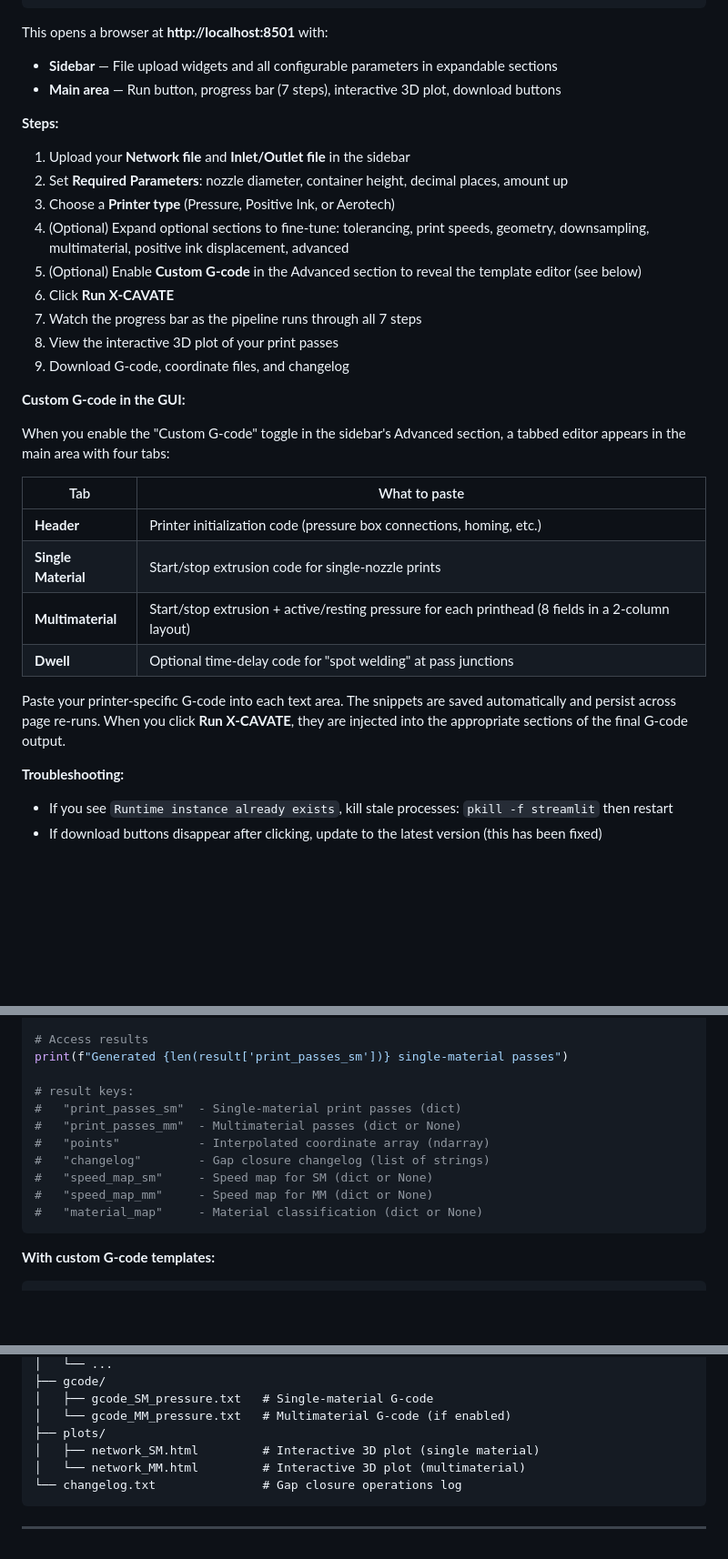
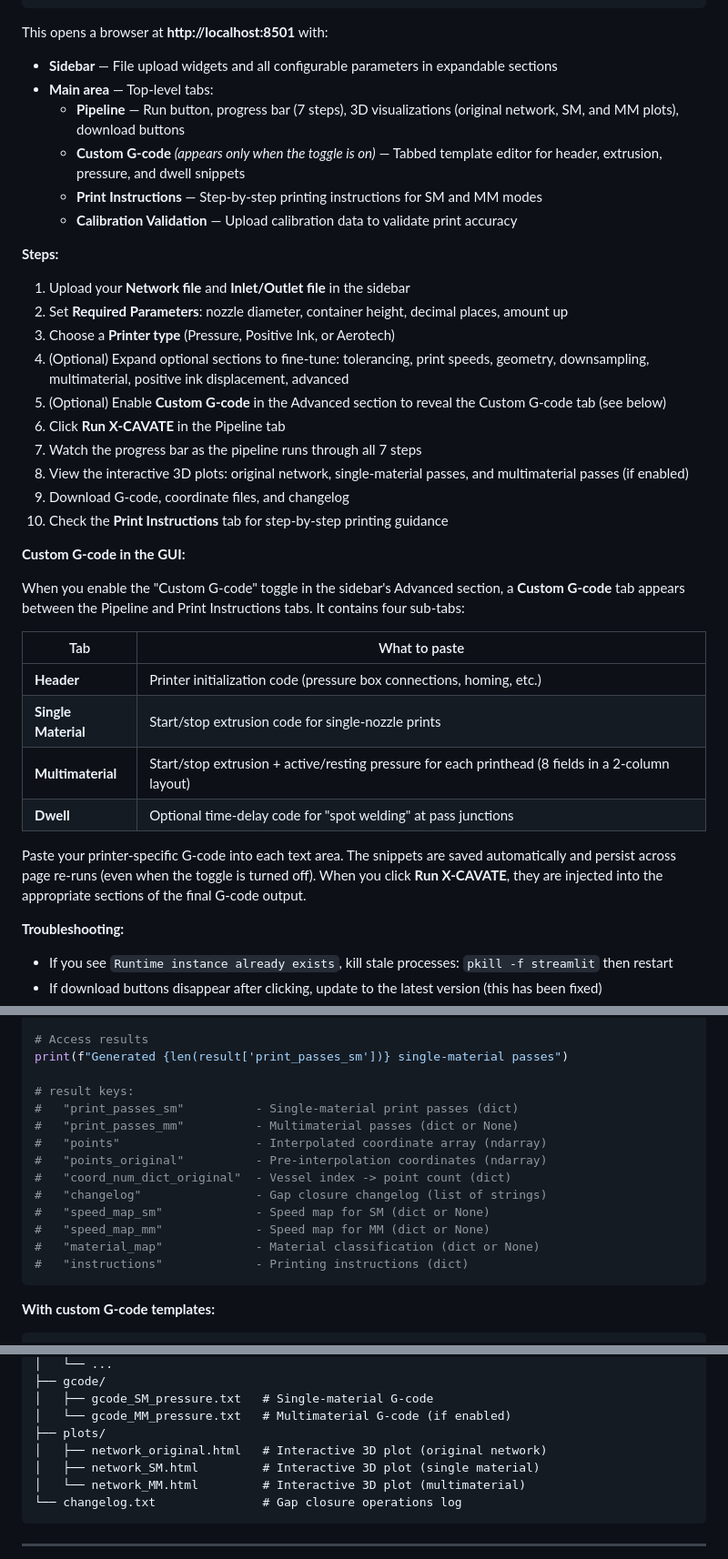
Before and after one commit to sohams-MASS/X-CAVATE, a Markdown page: README.md, 3 parts joined by grey strips. Shown at 91% size. Drawn GitHub-style; blank space fills up the shorter version.

Commit message:
Update README for new GUI tabs, original network plot, and API keys
Co-Authored-By: Claude Opus 4.6 <noreply@anthropic.com>

````diff
--- a/README.md
+++ b/README.md
@@ -235,7 +235,11 @@ streamlit run xcavate/gui/app.py
 This opens a browser at **http://localhost:8501** with:
 
 - **Sidebar** — File upload widgets and all configurable parameters in expandable sections
-- **Main area** — Run button, progress bar (7 steps), interactive 3D plot, download buttons
+- **Main area** — Top-level tabs:
+  - **Pipeline** — Run button, progress bar (7 steps), 3D visualizations (original network, SM, and MM plots), download buttons
+  - **Custom G-code** *(appears only when the toggle is on)* — Tabbed template editor for header, extrusion, pressure, and dwell snippets
+  - **Print Instructions** — Step-by-step printing instructions for SM and MM modes
+  - **Calibration Validation** — Upload calibration data to validate print accuracy
 
 **Steps:**
 
@@ -243,15 +247,16 @@ This opens a browser at **http://localhost:8501** with:
 2. Set **Required Parameters**: nozzle diameter, container height, decimal places, amount up
 3. Choose a **Printer type** (Pressure, Positive Ink, or Aerotech)
 4. (Optional) Expand optional sections to fine-tune: tolerancing, print speeds, geometry, downsampling, multimaterial, positive ink displacement, advanced
-5. (Optional) Enable **Custom G-code** in the Advanced section to reveal the template editor (see below)
-6. Click **Run X-CAVATE**
+5. (Optional) Enable **Custom G-code** in the Advanced section to reveal the Custom G-code tab (see below)
+6. Click **Run X-CAVATE** in the Pipeline tab
 7. Watch the progress bar as the pipeline runs through all 7 steps
-8. View the interactive 3D plot of your print passes
+8. View the interactive 3D plots: original network, single-material passes, and multimaterial passes (if enabled)
 9. Download G-code, coordinate files, and changelog
+10. Check the **Print Instructions** tab for step-by-step printing guidance
 
 **Custom G-code in the GUI:**
 
-When you enable the "Custom G-code" toggle in the sidebar's Advanced section, a tabbed editor appears in the main area with four tabs:
+When you enable the "Custom G-code" toggle in the sidebar's Advanced section, a **Custom G-code** tab appears between the Pipeline and Print Instructions tabs. It contains four sub-tabs:
 
 | Tab | What to paste |
 |-----|---------------|
@@ -260,7 +265,7 @@ When you enable the "Custom G-code" toggle in the sidebar's Advanced section, a
 | **Multimaterial** | Start/stop extrusion + active/resting pressure for each printhead (8 fields in a 2-column layout) |
 | **Dwell** | Optional time-delay code for "spot welding" at pass junctions |
 
-Paste your printer-specific G-code into each text area. The snippets are saved automatically and persist across page re-runs. When you click **Run X-CAVATE**, they are injected into the appropriate sections of the final G-code output.
+Paste your printer-specific G-code into each text area. The snippets are saved automatically and persist across page re-runs (even when the toggle is turned off). When you click **Run X-CAVATE**, they are injected into the appropriate sections of the final G-code output.
 
 **Troubleshooting:**
 - If you see `Runtime instance already exists`, kill stale processes: `pkill -f streamlit` then restart
@@ -469,13 +474,16 @@ result = run_xcavate(config, progress_cb=on_progress)
 print(f"Generated {len(result['print_passes_sm'])} single-material passes")
 
 # result keys:
-#   "print_passes_sm"  - Single-material print passes (dict)
-#   "print_passes_mm"  - Multimaterial passes (dict or None)
-#   "points"           - Interpolated coordinate array (ndarray)
-#   "changelog"        - Gap closure changelog (list of strings)
-#   "speed_map_sm"     - Speed map for SM (dict or None)
-#   "speed_map_mm"     - Speed map for MM (dict or None)
-#   "material_map"     - Material classification (dict or None)
+#   "print_passes_sm"          - Single-material print passes (dict)
+#   "print_passes_mm"          - Multimaterial passes (dict or None)
+#   "points"                   - Interpolated coordinate array (ndarray)
+#   "points_original"          - Pre-interpolation coordinates (ndarray)
+#   "coord_num_dict_original"  - Vessel index -> point count (dict)
+#   "changelog"                - Gap closure changelog (list of strings)
+#   "speed_map_sm"             - Speed map for SM (dict or None)
+#   "speed_map_mm"             - Speed map for MM (dict or None)
+#   "material_map"             - Material classification (dict or None)
+#   "instructions"             - Printing instructions (dict)
 ```
 
 **With custom G-code templates:**
@@ -613,6 +621,7 @@ outputs/
 │   ├── gcode_SM_pressure.txt   # Single-material G-code
 │   └── gcode_MM_pressure.txt   # Multimaterial G-code (if enabled)
 ├── plots/
+│   ├── network_original.html   # Interactive 3D plot (original network)
 │   ├── network_SM.html         # Interactive 3D plot (single material)
 │   └── network_MM.html         # Interactive 3D plot (multimaterial)
 └── changelog.txt               # Gap closure operations log
````
